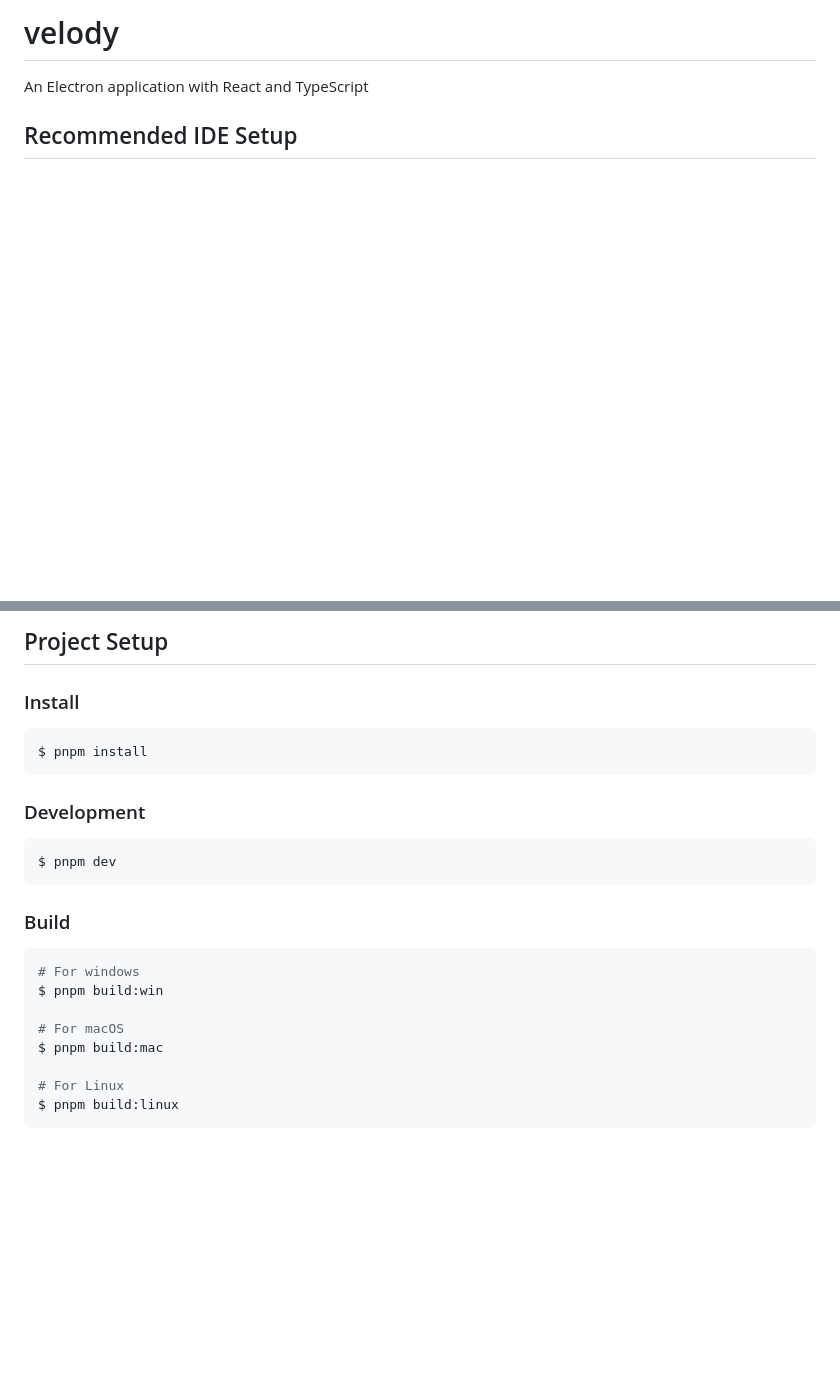
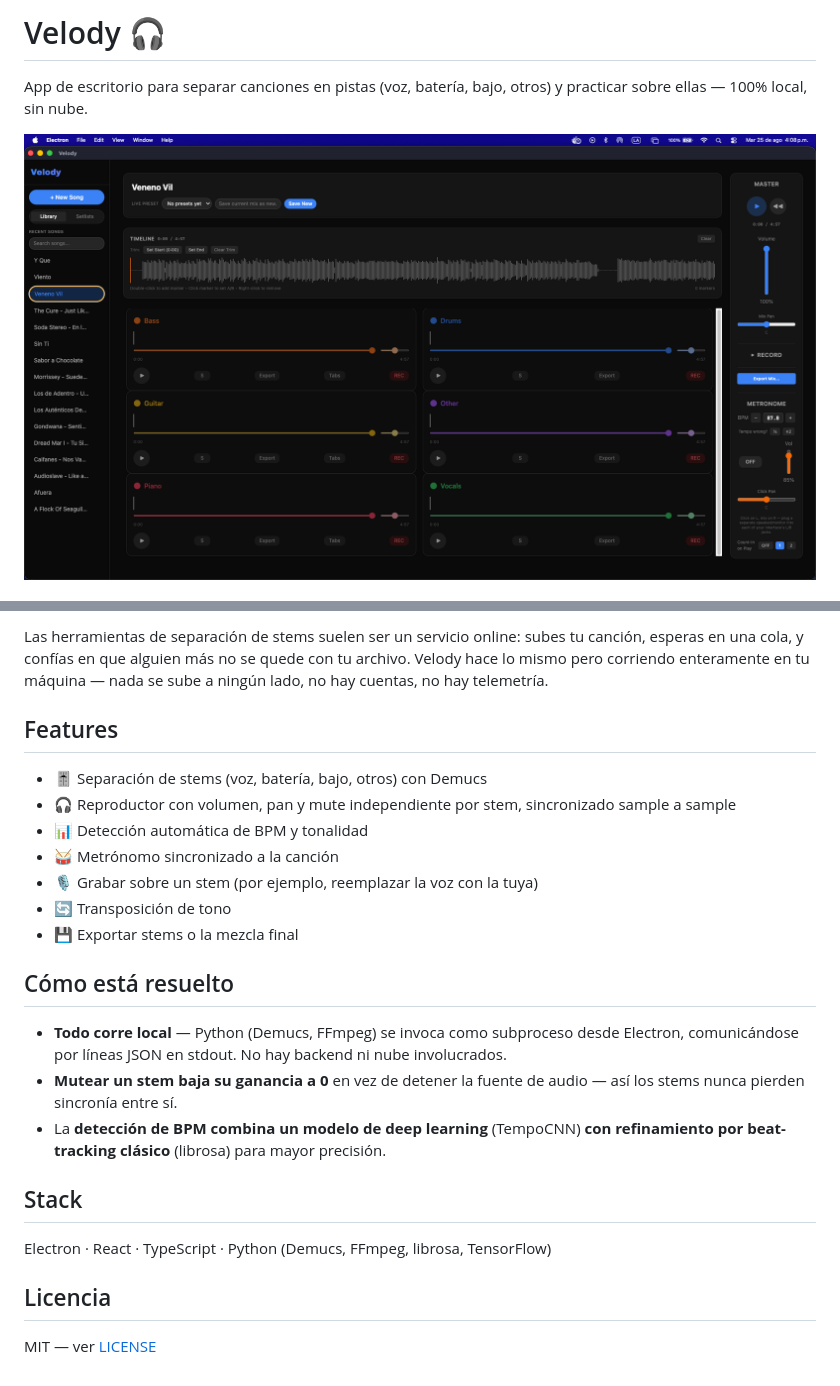
Before and after one commit to Hector0122/velody, a Markdown page: README.md, 2 parts joined by grey strips. Drawn GitHub-style; pictures changed too: docs/screenshots/stem-player.png (added); blank space fills up the shorter version.

Commit message:
Add MIT License, update README with project details and features, and include stem player screenshot

````diff
--- a/README.md
+++ b/README.md
@@ -1,6 +1,6 @@
-# velody
+# Velody 🎧
 
-An Electron application with React and TypeScript
+App de escritorio para separar canciones en pistas (voz, batería, bajo, otros) y practicar sobre ellas — 100% local, sin nube.
 
-## Recommended IDE Setup
+![Reproductor de Velody con stems separados (bajo, batería, guitarra, otros, piano, voz), BPM detectado y controles de mezcla](docs/screenshots/stem-player.png)
 
@@ -8,27 +8,26 @@ An Electron application with React and TypeScript
 
-## Project Setup
+Las herramientas de separación de stems suelen ser un servicio online: subes tu canción, esperas en una cola, y confías en que alguien más no se quede con tu archivo. Velody hace lo mismo pero corriendo enteramente en tu máquina — nada se sube a ningún lado, no hay cuentas, no hay telemetría.
 
-### Install
+## Features
 
-```bash
-$ pnpm install
-```
+- 🎚️ Separación de stems (voz, batería, bajo, otros) con Demucs
+- 🎧 Reproductor con volumen, pan y mute independiente por stem, sincronizado sample a sample
+- 📊 Detección automática de BPM y tonalidad
+- 🥁 Metrónomo sincronizado a la canción
+- 🎙️ Grabar sobre un stem (por ejemplo, reemplazar la voz con la tuya)
+- 🔄 Transposición de tono
+- 💾 Exportar stems o la mezcla final
 
-### Development
+## Cómo está resuelto
 
-```bash
-$ pnpm dev
-```
+- **Todo corre local** — Python (Demucs, FFmpeg) se invoca como subproceso desde Electron, comunicándose por líneas JSON en stdout. No hay backend ni nube involucrados.
+- **Mutear un stem baja su ganancia a 0** en vez de detener la fuente de audio — así los stems nunca pierden sincronía entre sí.
+- La **detección de BPM combina un modelo de deep learning** (TempoCNN) **con refinamiento por beat-tracking clásico** (librosa) para mayor precisión.
 
-### Build
+## Stack
 
-```bash
-# For windows
-$ pnpm build:win
+Electron · React · TypeScript · Python (Demucs, FFmpeg, librosa, TensorFlow)
 
-# For macOS
-$ pnpm build:mac
+## Licencia
 
-# For Linux
-$ pnpm build:linux
-```
+MIT — ver [LICENSE](LICENSE)
````
Also changed, not shown: other parts of README.md (+1 -1 lines), 1 other file.
